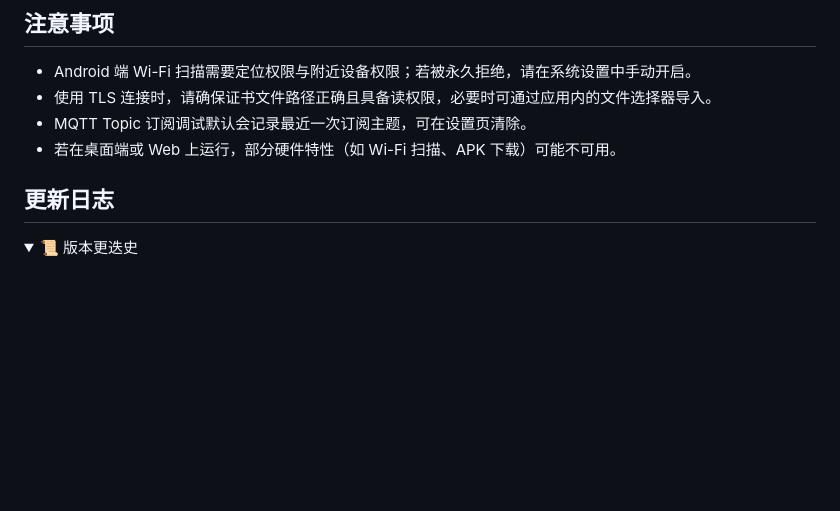
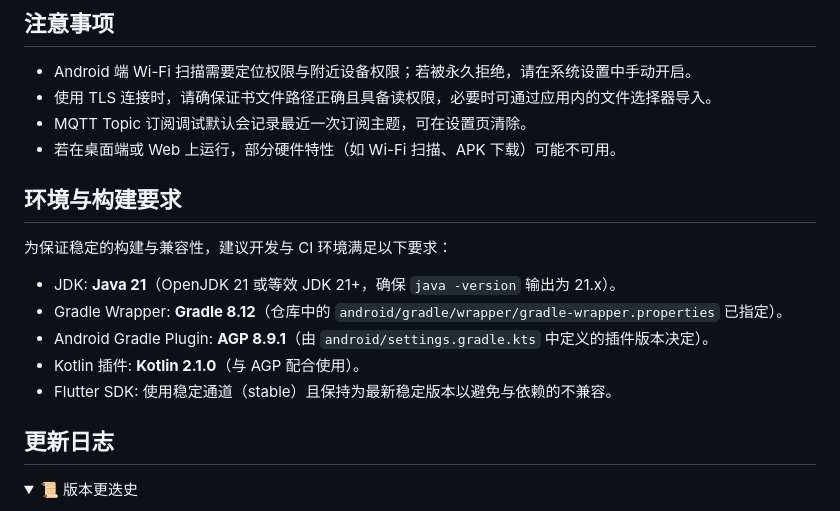
Before and after one commit to Lulozi/DormDevise, a Markdown page: README.md, the part around the change printed below. Drawn GitHub-style; folded sections open; blank space fills up the shorter version.

Commit message:
README文档新增环境与构建要求说明

```diff
--- a/README.md
+++ b/README.md
@@ -73,6 +73,16 @@ DormDevise 是一款面向宿舍场景的 Flutter 跨平台应用，当前适配
 - 使用 TLS 连接时，请确保证书文件路径正确且具备读权限，必要时可通过应用内的文件选择器导入。
 - MQTT Topic 订阅调试默认会记录最近一次订阅主题，可在设置页清除。
 - 若在桌面端或 Web 上运行，部分硬件特性（如 Wi-Fi 扫描、APK 下载）可能不可用。
+
+## 环境与构建要求
+
+为保证稳定的构建与兼容性，建议开发与 CI 环境满足以下要求：
+
+- JDK: **Java 21**（OpenJDK 21 或等效 JDK 21+，确保 `java -version` 输出为 21.x）。
+- Gradle Wrapper: **Gradle 8.12**（仓库中的 `android/gradle/wrapper/gradle-wrapper.properties` 已指定）。
+- Android Gradle Plugin: **AGP 8.9.1**（由 `android/settings.gradle.kts` 中定义的插件版本决定）。
+- Kotlin 插件: **Kotlin 2.1.0**（与 AGP 配合使用）。
+- Flutter SDK: 使用稳定通道（stable）且保持为最新稳定版本以避免与依赖的不兼容。
 
 ## 更新日志
 
```
Also changed, not shown: other parts of README.md (+0 -1 lines), README_en.md (+10 -0 lines).
